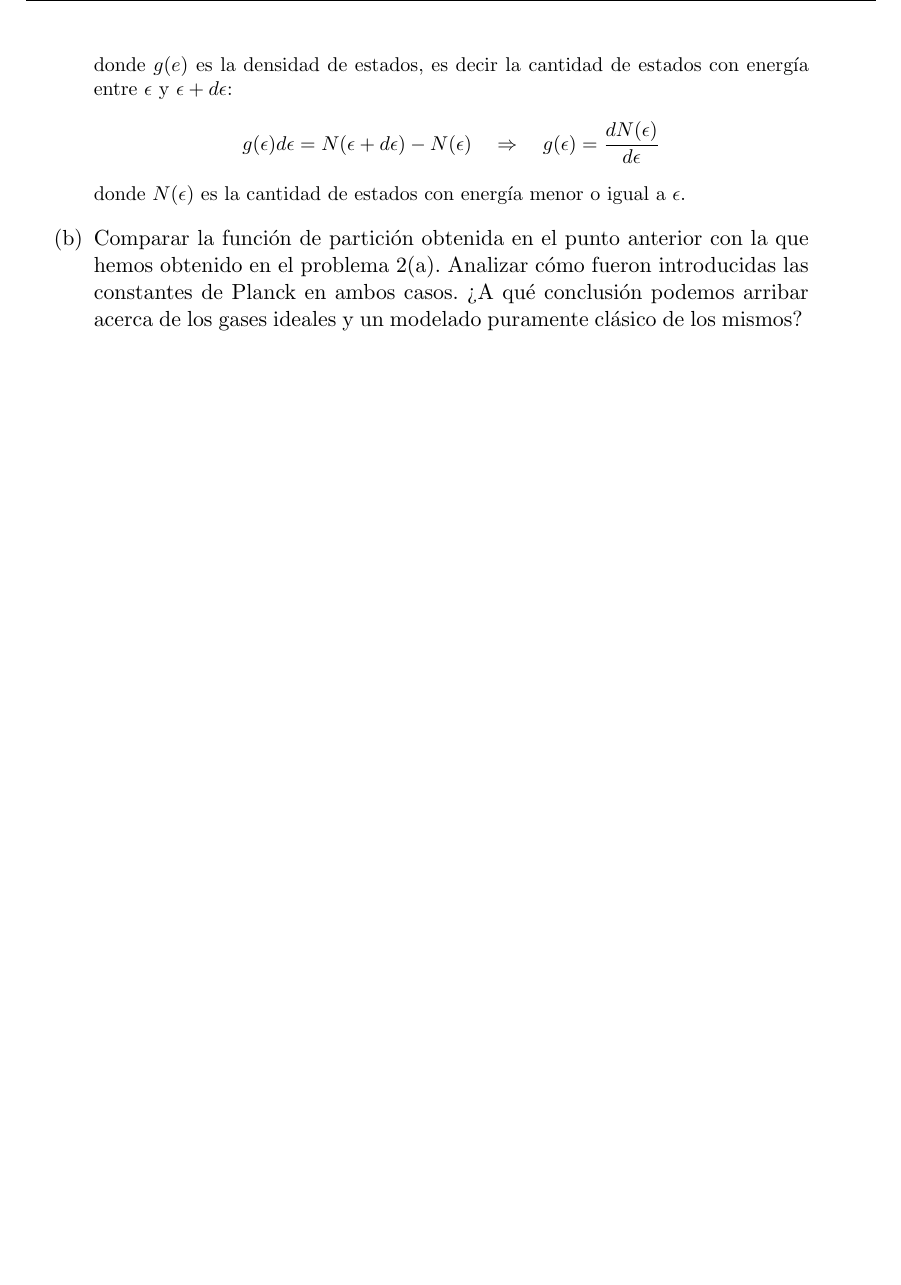
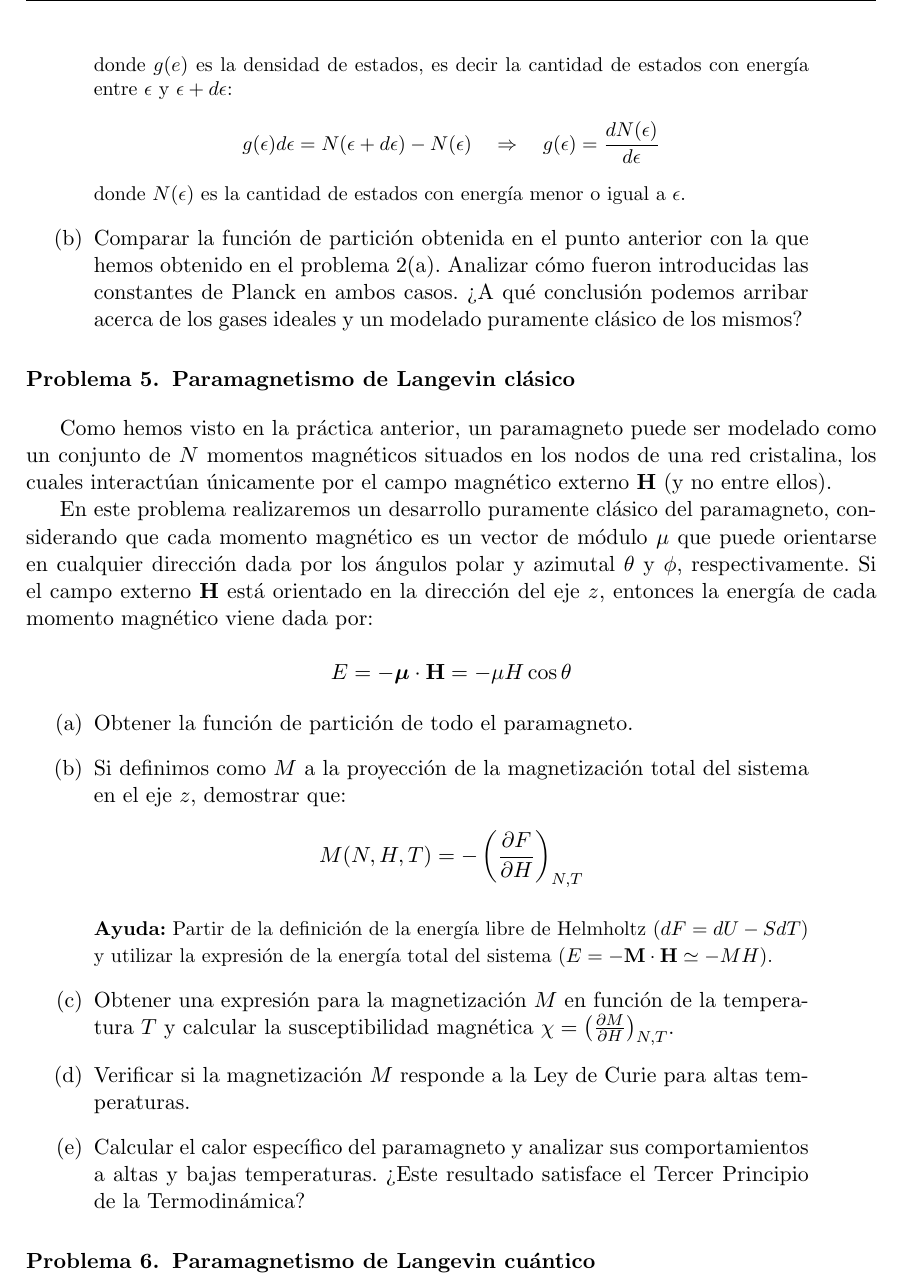
Before and after one commit to santisoler/mecanica-estadistica, a LaTeX document (practica2/practica2.tex): part of page 4 of 4, cut so that both start at the same text, the shorter picture padded with empty space. Compiled offline with pdfLaTeX.

Commit message:
Agregado paramagneto clasico

```diff
--- a/practica2/practica2.tex
+++ b/practica2/practica2.tex
@@ -291,4 +291,56 @@ donde $Z_1$ es la función de partición de una sola partícula.
 \end{enumerate}
 
 
+\section{Paramagnetismo de Langevin clásico}
+
+Como hemos visto en la práctica anterior, un paramagneto puede ser
+modelado como un conjunto de $N$ momentos magnéticos situados en los
+nodos de una red cristalina, los cuales interactúan únicamente por el campo
+magnético externo $\textbf{H}$ (y no entre ellos).
+
+En este problema realizaremos un desarrollo puramente clásico del
+paramagneto, considerando que cada momento magnético es un vector de
+módulo $\mu$ que puede orientarse en cualquier dirección dada por los
+ángulos polar y azimutal $\theta$ y $\phi$, respectivamente.
+Si el campo externo $\textbf{H}$ está orientado en la dirección del eje
+$z$, entonces la energía de cada momento magnético viene dada por:
+
+$$ E = - \boldsymbol{\mu} \cdot \textbf{H} = - \mu H \cos \theta $$
+
+
+\begin{enumerate}[label=(\alph*),
+                  leftmargin=2\parindent,
+                  rightmargin=2\parindent]
+
+    \item{Obtener la función de partición de todo el paramagneto.}
+
+    \item{Si definimos como $M$ a la proyección de la magnetización total del
+          sistema en el eje $z$, demostrar que:
+          $$ M(N, H, T) = - \left( \frac{\partial F}{\partial H}
+          \right)_{N, T}$$
+          }
+
+    {\small
+    \textbf{Ayuda:}
+    Partir de la definición de la energía libre de Helmholtz ($ dF = dU
+    - S dT$) y utilizar la expresión de la energía total del sistema
+    ($ E = - \textbf{M} \cdot \textbf{H} \simeq - MH$).
+    }
+
+    \item{Obtener una expresión para la magnetización $M$ en función
+          de la temperatura $T$ y calcular la susceptibilidad magnética
+          $\chi = \left( \frac{\partial M}{\partial H} \right)_{N, T}$.}
+
+    \item{Verificar si la magnetización $M$ responde a la Ley de Curie
+          para altas temperaturas.}
+
+    \item{Calcular el calor específico del paramagneto y analizar sus
+          comportamientos a altas y bajas temperaturas. ¿Este
+          resultado satisface el Tercer Principio de la Termodinámica?}
+
+
+\end{enumerate}
+
+\section{Paramagnetismo de Langevin cuántico}
+
 \end{document}
```
